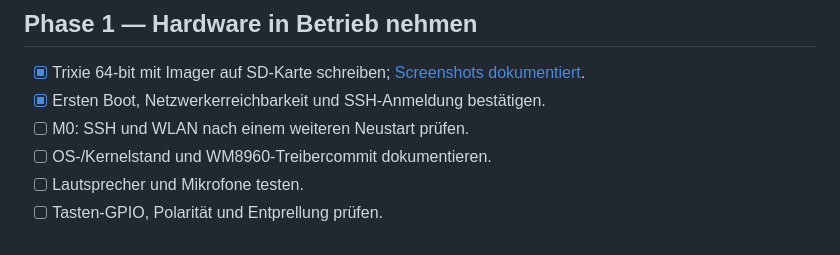
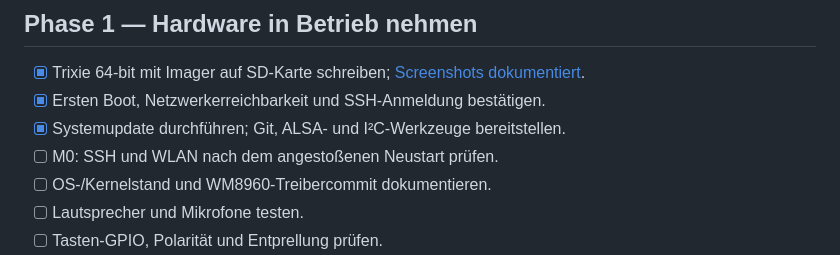
Before and after one commit to 0b-ivan/pi-voice-assistant, a Markdown page: docs/roadmap.md, the part around the change. Drawn GitHub-style.

```diff
--- a/docs/roadmap.md
+++ b/docs/roadmap.md
@@ -14,7 +14,8 @@
 
 - [x] Trixie 64-bit mit Imager auf SD-Karte schreiben; [Screenshots dokumentiert](setup.md).
 - [x] Ersten Boot, Netzwerkerreichbarkeit und SSH-Anmeldung bestätigen.
-- [ ] M0: SSH und WLAN nach einem weiteren Neustart prüfen.
+- [x] Systemupdate durchführen; Git, ALSA- und I²C-Werkzeuge bereitstellen.
+- [ ] M0: SSH und WLAN nach dem angestoßenen Neustart prüfen.
 - [ ] OS-/Kernelstand und WM8960-Treibercommit dokumentieren.
 - [ ] Lautsprecher und Mikrofone testen.
 - [ ] Tasten-GPIO, Polarität und Entprellung prüfen.
```
Also changed, not shown: README.md (+1 -1 lines), docs/setup.md (+41 -2 lines), docs/images/setup/tools-installed-reconnect.png (added), docs/images/setup/update-complete-install-confirmation.png (added), docs/images/setup/update-package-notes.png (added).
